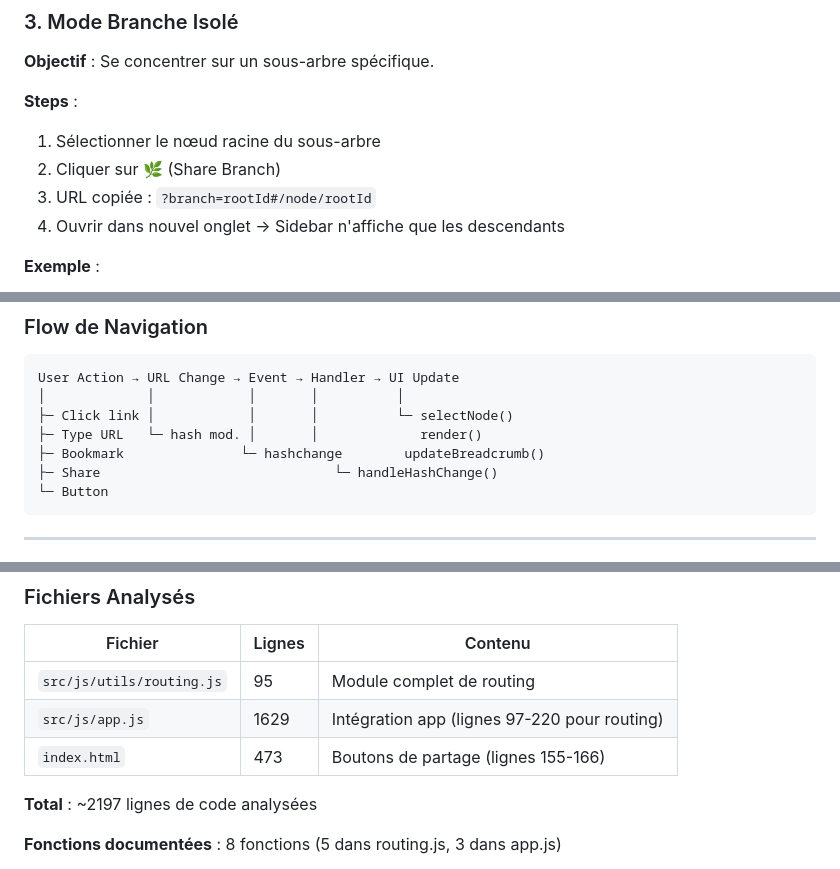
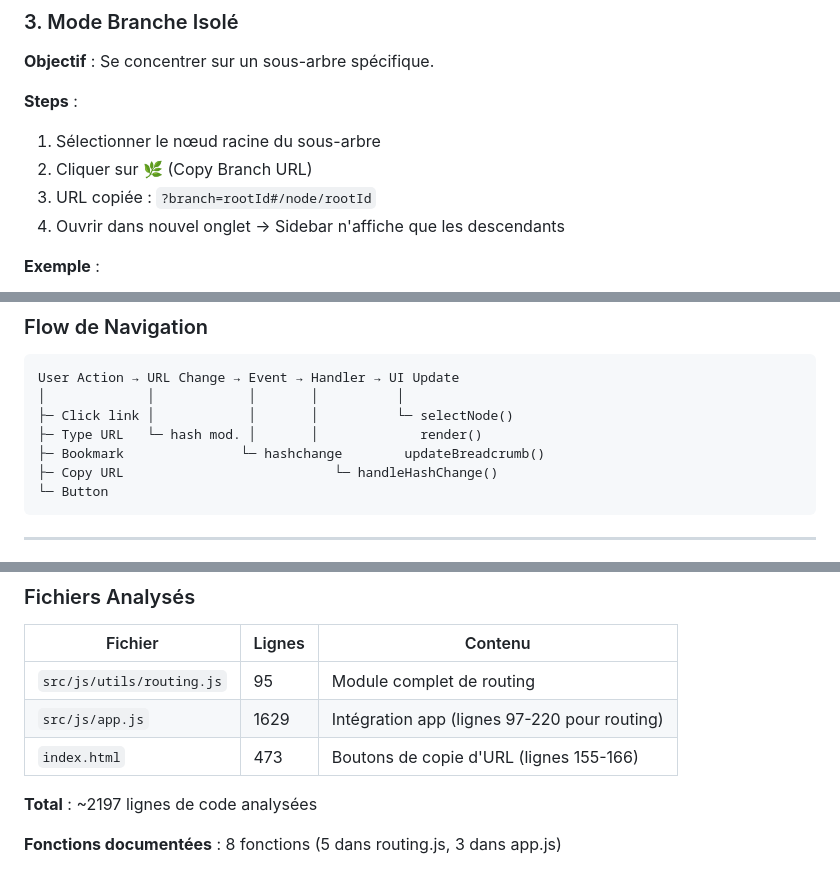
Before and after one commit to parksto/DeepMemo, a Markdown page: docs/reference/url-routing.md, 3 parts joined by grey strips. Drawn GitHub-style.

````diff
--- a/docs/reference/url-routing.md
+++ b/docs/reference/url-routing.md
@@ -769,7 +769,7 @@ copyBranchUrl(event) {
 
 **Steps** :
 1. Sélectionner le nœud racine du sous-arbre
-2. Cliquer sur 🌿 (Share Branch)
+2. Cliquer sur 🌿 (Copy Branch URL)
 3. URL copiée : `?branch=rootId#/node/rootId`
 4. Ouvrir dans nouvel onglet → Sidebar n'affiche que les descendants
 
@@ -893,7 +893,7 @@ User Action → URL Change → Event → Handler → UI Update
 ├─ Click link │            │       │          └─ selectNode()
 ├─ Type URL   └─ hash mod. │       │             render()
 ├─ Bookmark               └─ hashchange        updateBreadcrumb()
-├─ Share                              └─ handleHashChange()
+├─ Copy URL                           └─ handleHashChange()
 └─ Button
 ```
 
@@ -926,7 +926,7 @@ User Action → URL Change → Event → Handler → UI Update
 |---------|--------|---------|
 | `src/js/utils/routing.js` | 95 | Module complet de routing |
 | `src/js/app.js` | 1629 | Intégration app (lignes 97-220 pour routing) |
-| `index.html` | 473 | Boutons de partage (lignes 155-166) |
+| `index.html` | 473 | Boutons de copie d'URL (lignes 155-166) |
 
 **Total** : ~2197 lignes de code analysées
 
````
Also changed, not shown: other parts of docs/reference/url-routing.md (+8 -8 lines).
